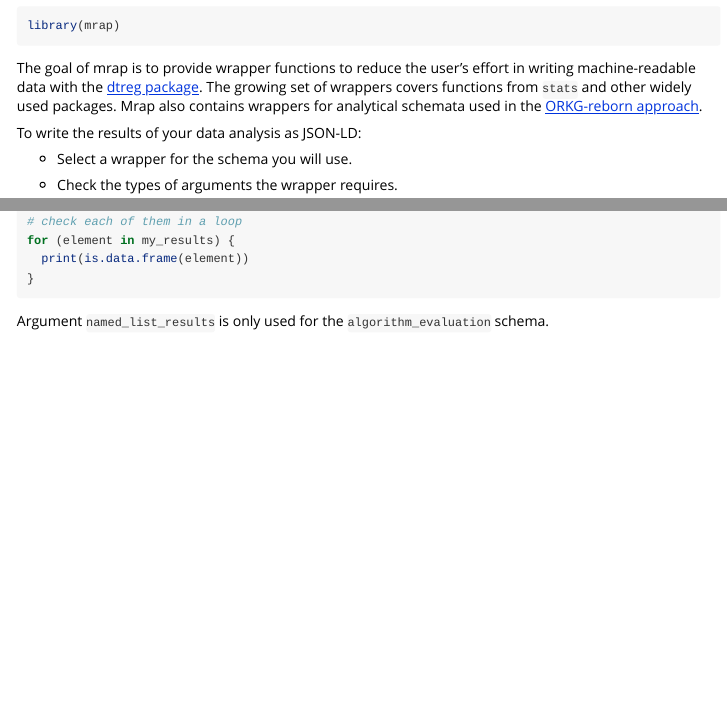
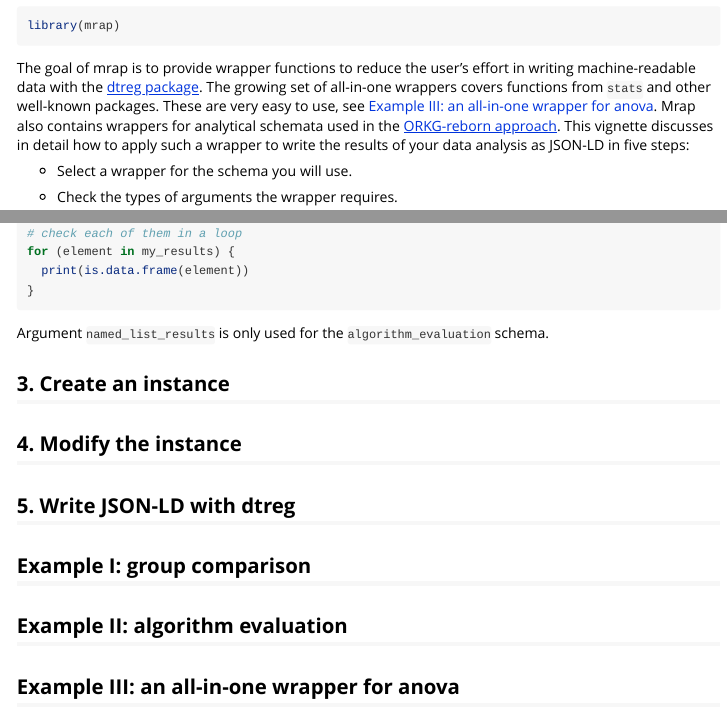
Before and after one commit to OlgaLezhnina/mrap, an R Markdown document (vignettes/mrap.Rmd): the page in a window 1100 px wide, from 70 px down, and a second part further down, joined at a grey line. Rendered offline with R 4.5, knitr and Pandoc, with nearby package versions.

Commit message:
update the vignette

````diff
--- a/vignettes/mrap.Rmd
+++ b/vignettes/mrap.Rmd
@@ -21,11 +21,9 @@ library(mrap)
 
 The goal of mrap is to provide wrapper functions to reduce the user's effort
 in writing machine-readable data with the [dtreg package](https://cran.r-project.org/package=dtreg).
-The growing set of wrappers covers functions from  ``stats`` and other widely used packages.
+The growing set of all-in-one wrappers covers functions from  ``stats`` and other well-known packages. These are very easy to use, see [Example III: an all-in-one wrapper for anova](#section1).
 Mrap also contains wrappers for analytical schemata
-used in the [ORKG-reborn approach](https://reborn.orkg.org/pages/help).
-
-To write the results of your data analysis as JSON-LD:
+used in the [ORKG-reborn approach](https://reborn.orkg.org/pages/help). This vignette discusses in detail how to apply such a wrapper to write the results of your data analysis as JSON-LD in five steps:
 
 * Select a wrapper for the schema you will use.
 
@@ -124,3 +122,10 @@ for (element in my_results) {
 }
 ```
 Argument ``named_list_results`` is only used for the ``algorithm_evaluation`` schema.
+
+## 3. Create an instance
+## 4. Modify the instance
+## 5. Write JSON-LD with dtreg
+## Example I: group comparison
+## Example II: algorithm evaluation
+## Example III: an all-in-one wrapper for anova {#section1}
````
